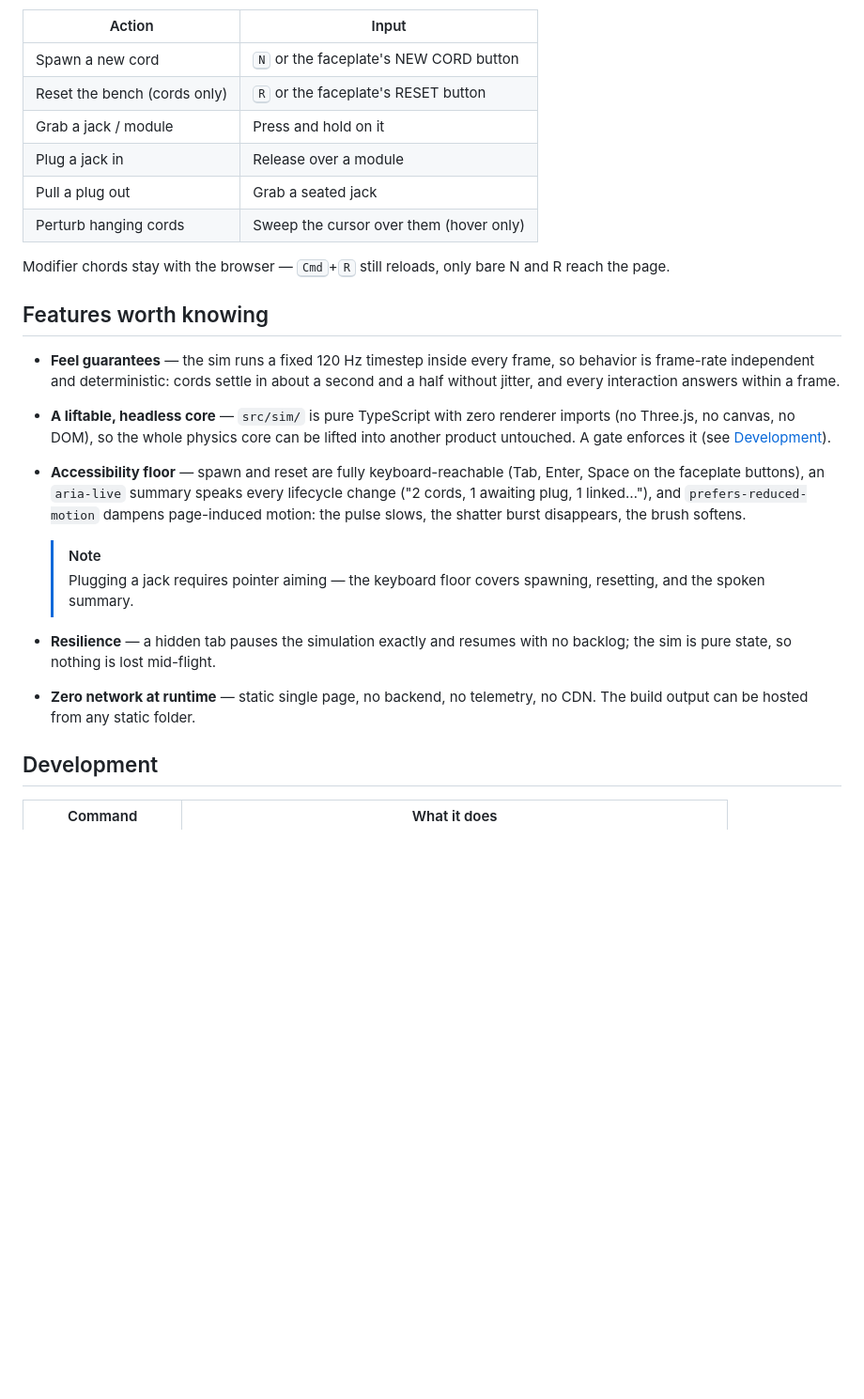
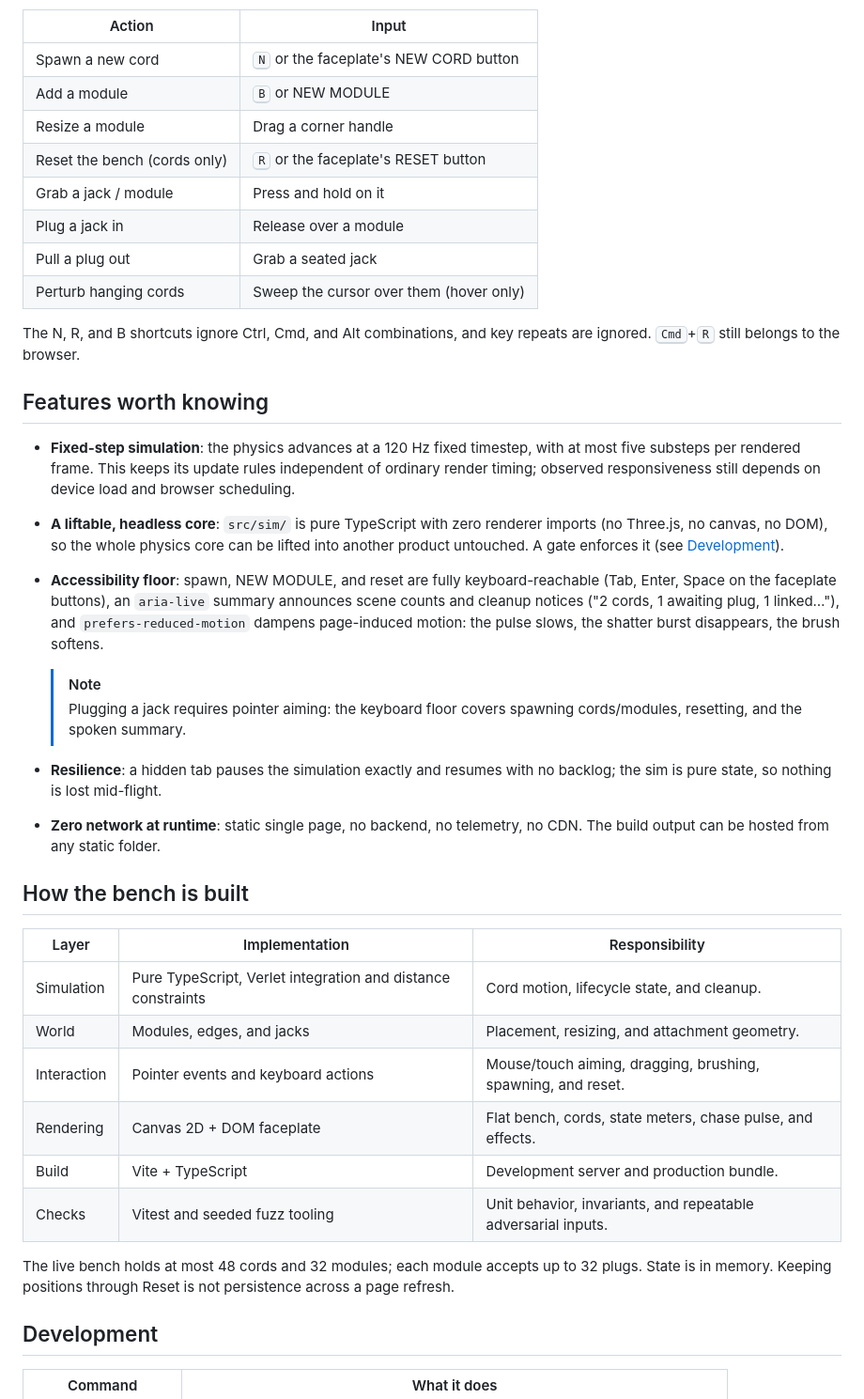
Before and after one commit to Arrangedgodly/cords, a Markdown page: README.md, the part around one of its changes. Shown at 94% size. GitHub-like rendering; blank space fills up the shorter version.

```diff
--- a/README.md
+++ b/README.md
@@ -35,25 +51,40 @@ Failure and cleanup are part of the toy:
 | Action | Input |
 | --- | --- |
 | Spawn a new cord | <kbd>N</kbd> or the faceplate's NEW CORD button |
+| Add a module | <kbd>B</kbd> or NEW MODULE |
+| Resize a module | Drag a corner handle |
 | Reset the bench (cords only) | <kbd>R</kbd> or the faceplate's RESET button |
 | Grab a jack / module | Press and hold on it |
 | Plug a jack in | Release over a module |
 | Pull a plug out | Grab a seated jack |
 | Perturb hanging cords | Sweep the cursor over them (hover only) |
 
-Modifier chords stay with the browser — <kbd>Cmd</kbd>+<kbd>R</kbd> still reloads, only bare N and R reach the page.
+The N, R, and B shortcuts ignore Ctrl, Cmd, and Alt combinations, and key repeats are ignored. <kbd>Cmd</kbd>+<kbd>R</kbd> still belongs to the browser.
 
 ## Features worth knowing
 
-- **Feel guarantees** — the sim runs a fixed 120 Hz timestep inside every frame, so behavior is frame-rate independent and deterministic: cords settle in about a second and a half without jitter, and every interaction answers within a frame.
-- **A liftable, headless core** — `src/sim/` is pure TypeScript with zero renderer imports (no Three.js, no canvas, no DOM), so the whole physics core can be lifted into another product untouched. A gate enforces it (see [Development](#development)).
-- **Accessibility floor** — spawn and reset are fully keyboard-reachable (Tab, Enter, Space on the faceplate buttons), an `aria-live` summary speaks every lifecycle change ("2 cords, 1 awaiting plug, 1 linked…"), and `prefers-reduced-motion` dampens page-induced motion: the pulse slows, the shatter burst disappears, the brush softens.
+- **Fixed-step simulation**: the physics advances at a 120 Hz fixed timestep, with at most five substeps per rendered frame. This keeps its update rules independent of ordinary render timing; observed responsiveness still depends on device load and browser scheduling.
+- **A liftable, headless core**: `src/sim/` is pure TypeScript with zero renderer imports (no Three.js, no canvas, no DOM), so the whole physics core can be lifted into another product untouched. A gate enforces it (see [Development](#development)).
+- **Accessibility floor**: spawn, NEW MODULE, and reset are fully keyboard-reachable (Tab, Enter, Space on the faceplate buttons), an `aria-live` summary announces scene counts and cleanup notices ("2 cords, 1 awaiting plug, 1 linked…"), and `prefers-reduced-motion` dampens page-induced motion: the pulse slows, the shatter burst disappears, the brush softens.
 
   > [!NOTE]
-  > Plugging a jack requires pointer aiming — the keyboard floor covers spawning, resetting, and the spoken summary.
+  > Plugging a jack requires pointer aiming: the keyboard floor covers spawning cords/modules, resetting, and the spoken summary.
 
-- **Resilience** — a hidden tab pauses the simulation exactly and resumes with no backlog; the sim is pure state, so nothing is lost mid-flight.
-- **Zero network at runtime** — static single page, no backend, no telemetry, no CDN. The build output can be hosted from any static folder.
+- **Resilience**: a hidden tab pauses the simulation exactly and resumes with no backlog; the sim is pure state, so nothing is lost mid-flight.
+- **Zero network at runtime**: static single page, no backend, no telemetry, no CDN. The build output can be hosted from any static folder.
+
+## How the bench is built
+
+| Layer | Implementation | Responsibility |
+| --- | --- | --- |
+| Simulation | Pure TypeScript, Verlet integration and distance constraints | Cord motion, lifecycle state, and cleanup. |
+| World | Modules, edges, and jacks | Placement, resizing, and attachment geometry. |
+| Interaction | Pointer events and keyboard actions | Mouse/touch aiming, dragging, brushing, spawning, and reset. |
+| Rendering | Canvas 2D + DOM faceplate | Flat bench, cords, state meters, chase pulse, and effects. |
+| Build | Vite + TypeScript | Development server and production bundle. |
+| Checks | Vitest and seeded fuzz tooling | Unit behavior, invariants, and repeatable adversarial inputs. |
+
+The live bench holds at most 48 cords and 32 modules; each module accepts up to 32 plugs. State is in memory. Keeping positions through Reset is not persistence across a page refresh.
 
 ## Development
 
```
Also changed, not shown: other parts of README.md (+40 -24 lines).
